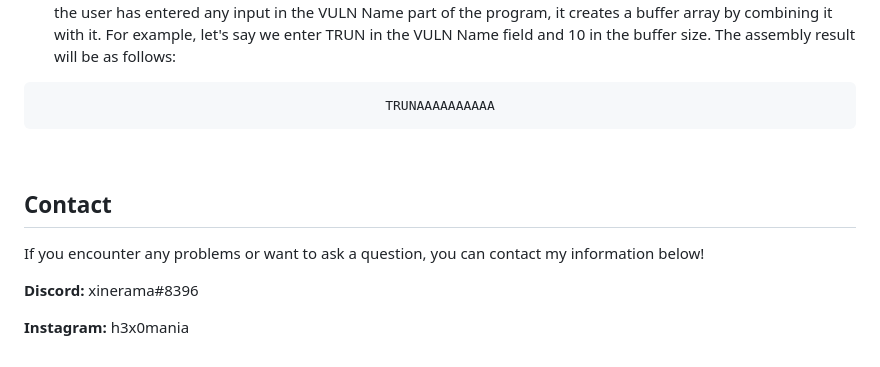
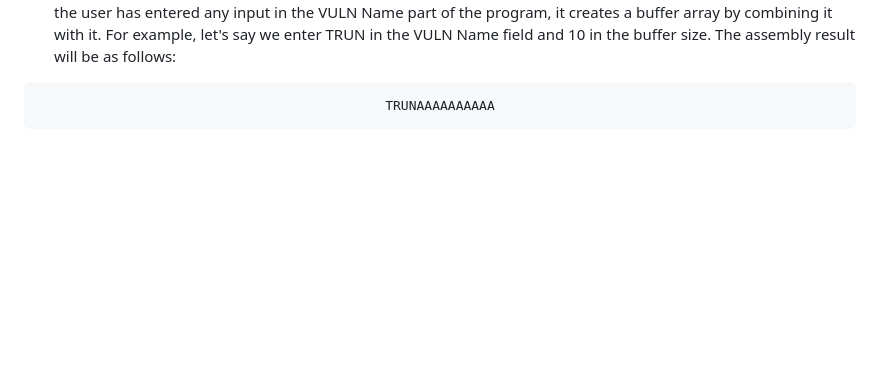
Before and after one commit to x1nerama/Destrishkigal, a Markdown page: README.md, the part around the change. Drawn GitHub-style; blank space fills up the shorter version.

```diff
--- a/README.md
+++ b/README.md
@@ -96,10 +96,3 @@ TRUNAAAAAAAAAA
 </center>
 
 <br>
-
-<h2> Contact </h2>
-
-<p> If you encounter any problems or want to ask a question, you can contact my information below! </p>
-
-<p> <b> Discord: </b> xinerama#8396 </p>
-<p> <b> Instagram: </b> h3x0mania </p>
```
